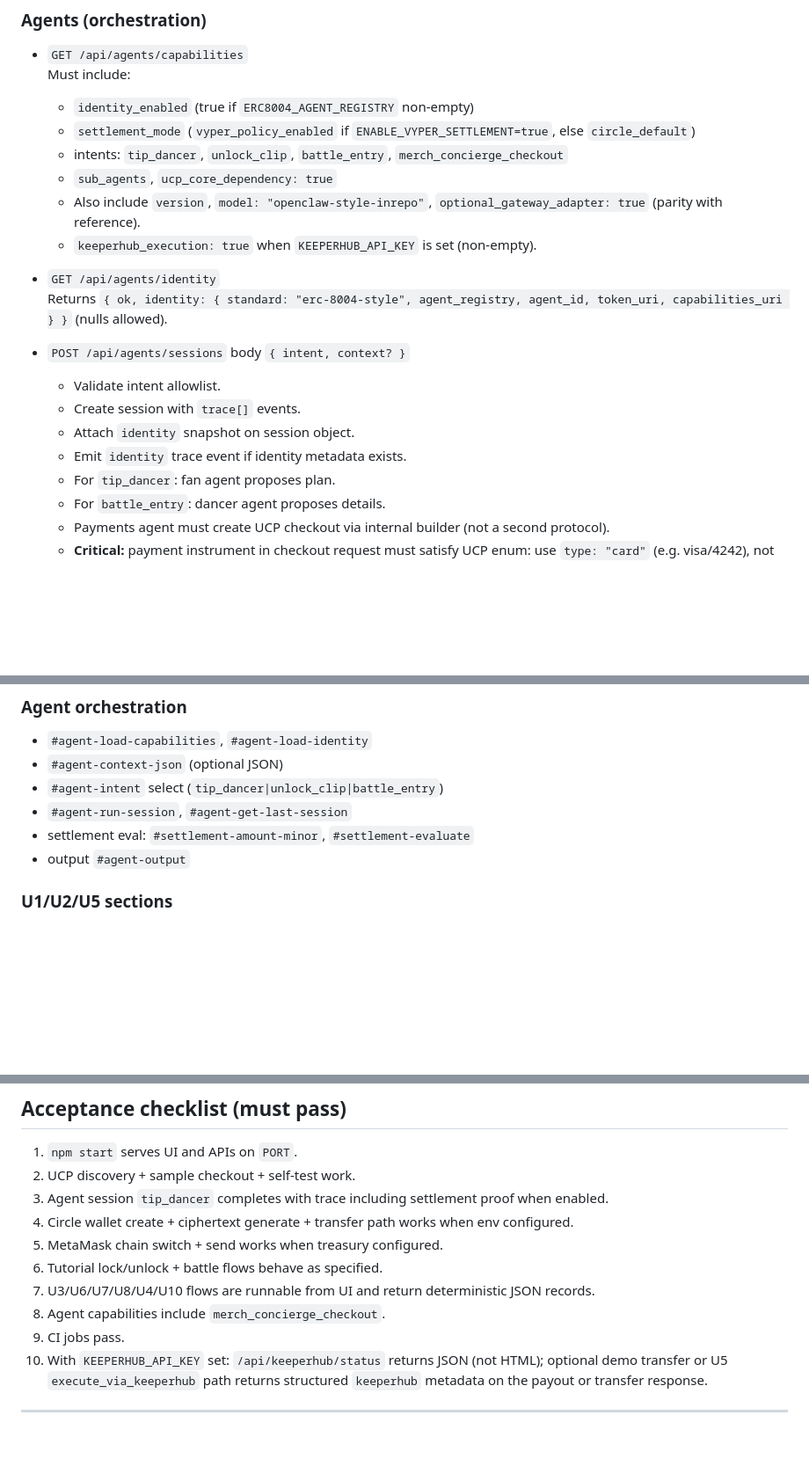
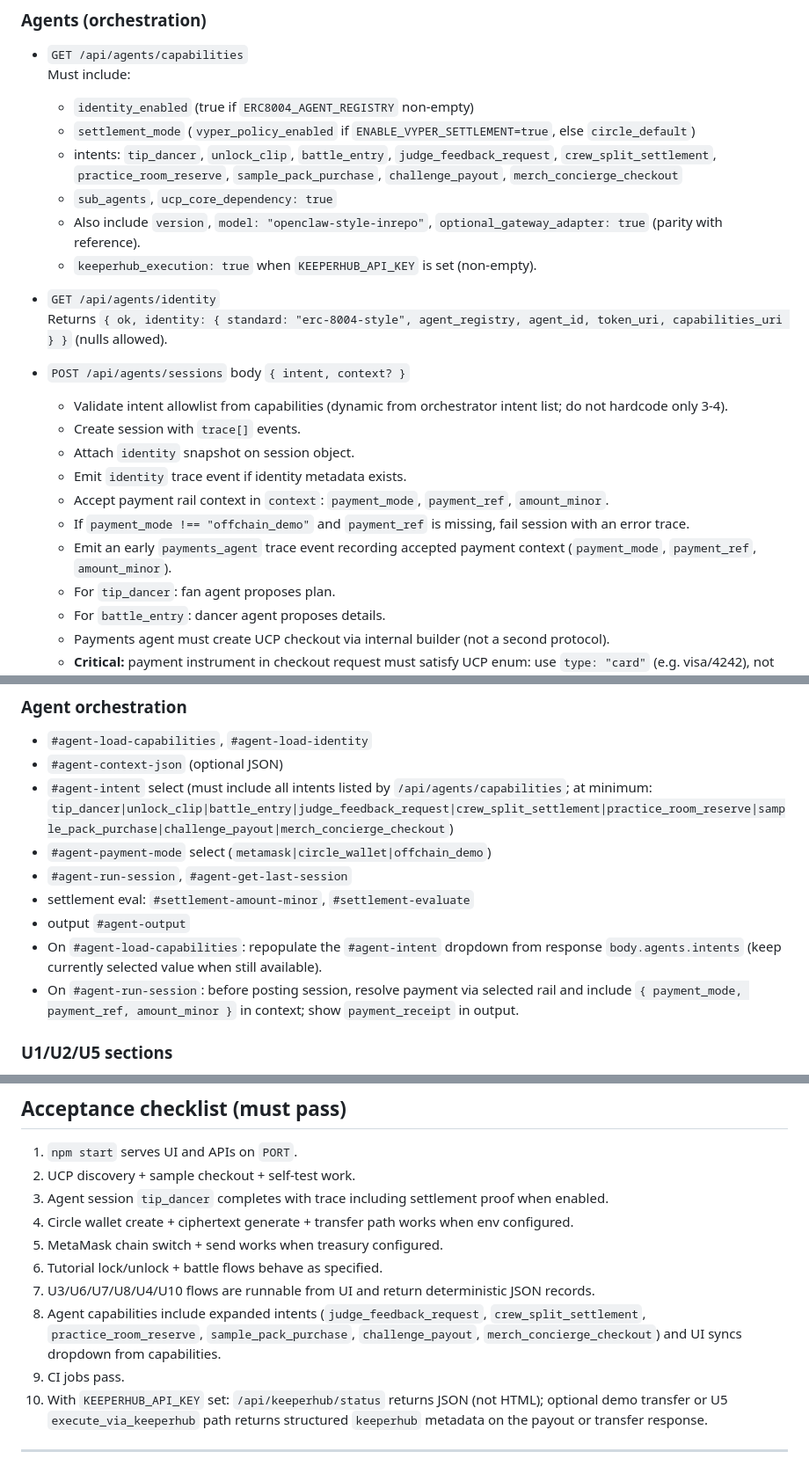
Before and after one commit to arunnadarasa/ethglobalkrump, a Markdown page: docs/lovable-mega-prompt.md, 3 parts joined by grey strips. Shown at 88% size. GitHub-like rendering; blank space fills up the shorter version.

Commit message:
docs: update lovable mega prompt for expanded agent intents and rails
Document the full agent intent set plus orchestration payment-rail behavior, including capability-driven intent sync and pre-session payment reference injection.

Made-with: Cursor

```diff
--- a/docs/lovable-mega-prompt.md
+++ b/docs/lovable-mega-prompt.md
@@ -144,7 +144,7 @@ docs/*                        # optional marketing/pitch md
   Must include:
   - `identity_enabled` (true if `ERC8004_AGENT_REGISTRY` non-empty)
   - `settlement_mode` (`vyper_policy_enabled` if `ENABLE_VYPER_SETTLEMENT=true`, else `circle_default`)
-  - intents: `tip_dancer`, `unlock_clip`, `battle_entry`, `merch_concierge_checkout`
+  - intents: `tip_dancer`, `unlock_clip`, `battle_entry`, `judge_feedback_request`, `crew_split_settlement`, `practice_room_reserve`, `sample_pack_purchase`, `challenge_payout`, `merch_concierge_checkout`
   - `sub_agents`, `ucp_core_dependency: true`
   - Also include `version`, `model: "openclaw-style-inrepo"`, `optional_gateway_adapter: true` (parity with reference).
   - `keeperhub_execution: true` when `KEEPERHUB_API_KEY` is set (non-empty).
@@ -153,10 +153,13 @@ docs/*                        # optional marketing/pitch md
   Returns `{ ok, identity: { standard: "erc-8004-style", agent_registry, agent_id, token_uri, capabilities_uri } }` (nulls allowed).
 
 - `POST /api/agents/sessions` body `{ intent, context? }`
-  - Validate intent allowlist.
+  - Validate intent allowlist from capabilities (dynamic from orchestrator intent list; do not hardcode only 3-4).
   - Create session with `trace[]` events.
   - Attach `identity` snapshot on session object.
   - Emit `identity` trace event if identity metadata exists.
+  - Accept payment rail context in `context`: `payment_mode`, `payment_ref`, `amount_minor`.
+  - If `payment_mode !== "offchain_demo"` and `payment_ref` is missing, fail session with an error trace.
+  - Emit an early `payments_agent` trace event recording accepted payment context (`payment_mode`, `payment_ref`, `amount_minor`).
   - For `tip_dancer`: fan agent proposes plan.
   - For `battle_entry`: dancer agent proposes details.
   - Payments agent must create UCP checkout via internal builder (not a second protocol).
@@ -389,10 +392,13 @@ Inputs/buttons as in reference:
 
 - `#agent-load-capabilities`, `#agent-load-identity`
 - `#agent-context-json` (optional JSON)
-- `#agent-intent` select (`tip_dancer|unlock_clip|battle_entry`)
+- `#agent-intent` select (must include all intents listed by `/api/agents/capabilities`; at minimum: `tip_dancer|unlock_clip|battle_entry|judge_feedback_request|crew_split_settlement|practice_room_reserve|sample_pack_purchase|challenge_payout|merch_concierge_checkout`)
+- `#agent-payment-mode` select (`metamask|circle_wallet|offchain_demo`)
 - `#agent-run-session`, `#agent-get-last-session`
 - settlement eval: `#settlement-amount-minor`, `#settlement-evaluate`
 - output `#agent-output`
+- On `#agent-load-capabilities`: repopulate the `#agent-intent` dropdown from response `body.agents.intents` (keep currently selected value when still available).
+- On `#agent-run-session`: before posting session, resolve payment via selected rail and include `{ payment_mode, payment_ref, amount_minor }` in context; show `payment_receipt` in output.
 
 ### U1/U2/U5 sections
 
@@ -462,7 +468,7 @@ Current reference code may include `fetch('http://127.0.0.1:7488/ingest/...')` b
 5. MetaMask chain switch + send works when treasury configured.
 6. Tutorial lock/unlock + battle flows behave as specified.
 7. U3/U6/U7/U8/U4/U10 flows are runnable from UI and return deterministic JSON records.
-8. Agent capabilities include `merch_concierge_checkout`.
+8. Agent capabilities include expanded intents (`judge_feedback_request`, `crew_split_settlement`, `practice_room_reserve`, `sample_pack_purchase`, `challenge_payout`, `merch_concierge_checkout`) and UI syncs dropdown from capabilities.
 9. CI jobs pass.
 10. With `KEEPERHUB_API_KEY` set: `/api/keeperhub/status` returns JSON (not HTML); optional demo transfer or U5 `execute_via_keeperhub` path returns structured `keeperhub` metadata on the payout or transfer response.
 
```
